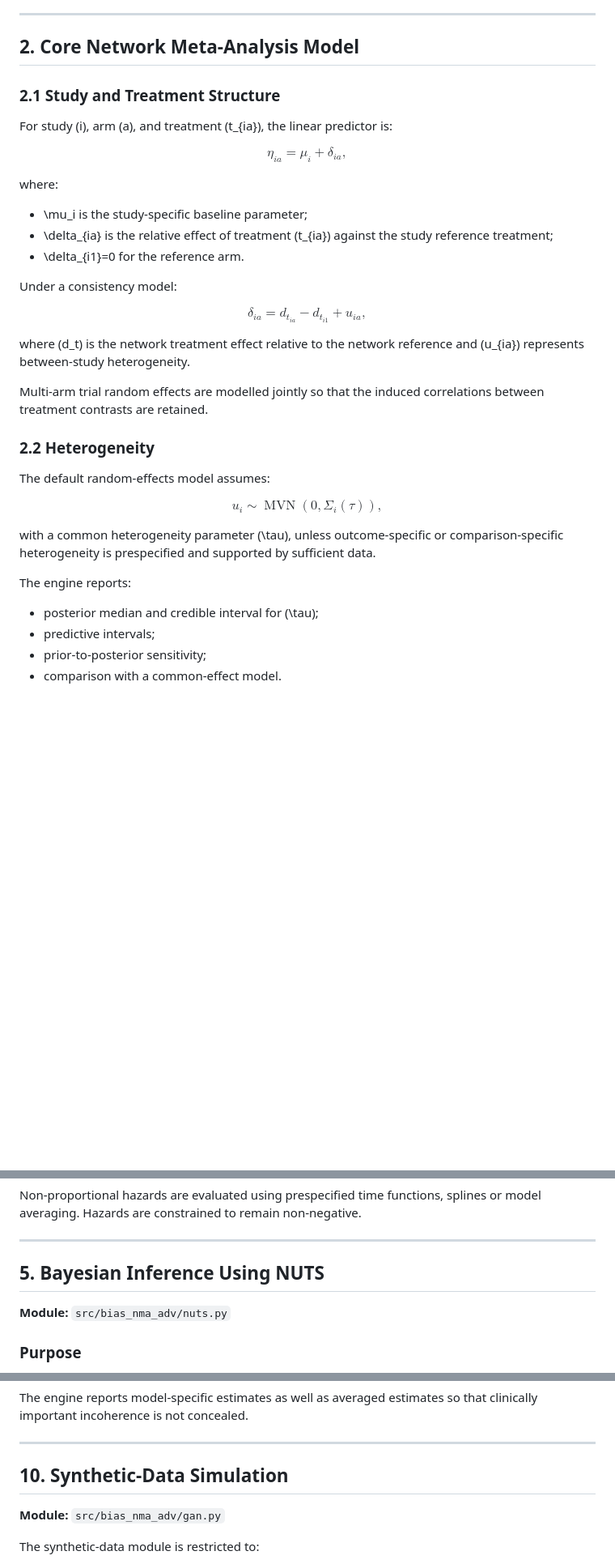
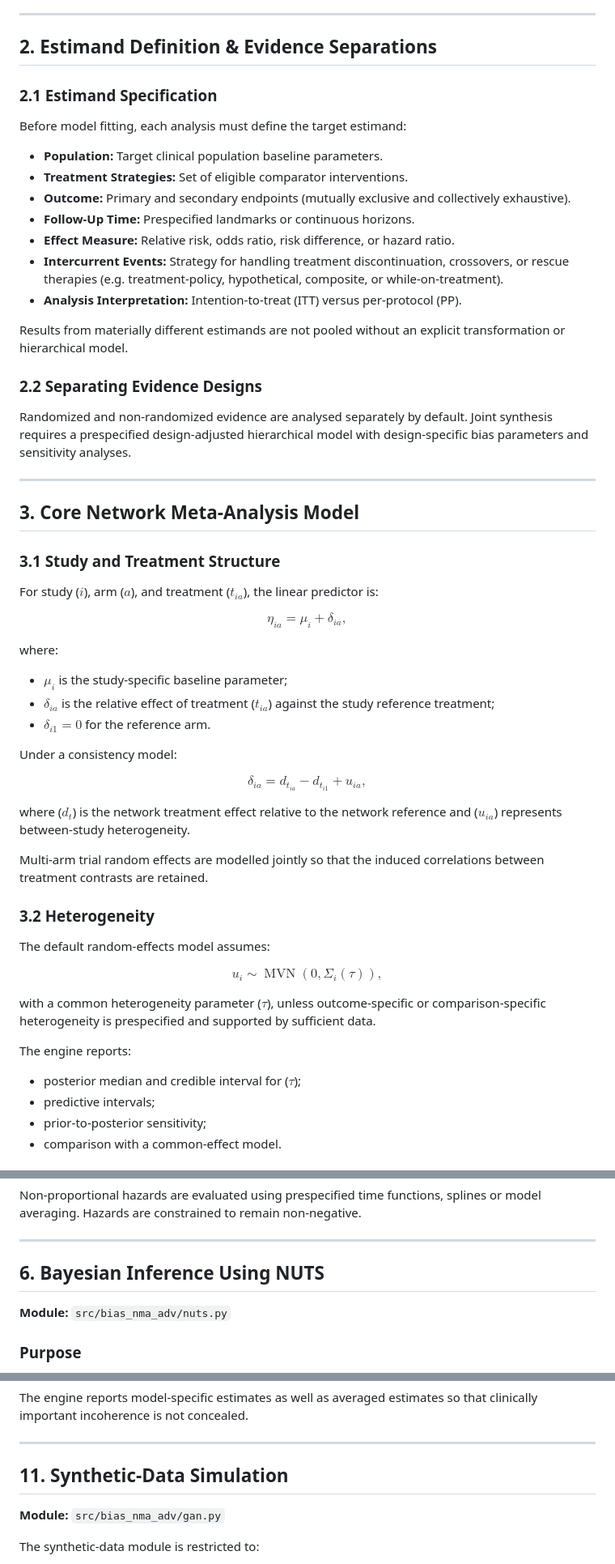
Before and after one commit to mahmood726-cyber/bias-adjusted-nma-adv, a Markdown page: docs/technical_specification.md, 3 parts joined by grey strips. Shown at 81% size. Drawn GitHub-style; blank space fills up the shorter version.

Commit message:
Add final verified ChatGPT-corrected Technical Specification with governance criteria

```diff
--- a/docs/technical_specification.md
+++ b/docs/technical_specification.md
@@ -15,11 +16,30 @@ All advanced modules are classified as:
 
 ---
 
-## 2. Core Network Meta-Analysis Model
+## 2. Estimand Definition & Evidence Separations
 
-### 2.1 Study and Treatment Structure
+### 2.1 Estimand Specification
+Before model fitting, each analysis must define the target estimand:
+*   **Population:** Target clinical population baseline parameters.
+*   **Treatment Strategies:** Set of eligible comparator interventions.
+*   **Outcome:** Primary and secondary endpoints (mutually exclusive and collectively exhaustive).
+*   **Follow-Up Time:** Prespecified landmarks or continuous horizons.
+*   **Effect Measure:** Relative risk, odds ratio, risk difference, or hazard ratio.
+*   **Intercurrent Events:** Strategy for handling treatment discontinuation, crossovers, or rescue therapies (e.g. treatment-policy, hypothetical, composite, or while-on-treatment).
+*   **Analysis Interpretation:** Intention-to-treat (ITT) versus per-protocol (PP).
 
-For study (i), arm (a), and treatment (t_{ia}), the linear predictor is:
+Results from materially different estimands are not pooled without an explicit transformation or hierarchical model.
+
+### 2.2 Separating Evidence Designs
+Randomized and non-randomized evidence are analysed separately by default. Joint synthesis requires a prespecified design-adjusted hierarchical model with design-specific bias parameters and sensitivity analyses.
+
+---
+
+## 3. Core Network Meta-Analysis Model
+
+### 3.1 Study and Treatment Structure
+
+For study ($i$), arm ($a$), and treatment ($t_{ia}$), the linear predictor is:
 
 $$
 \eta_{ia}=\mu_i+\delta_{ia},
@@ -27,9 +47,9 @@ $$
 
 where:
 
-* \mu_i is the study-specific baseline parameter;
-* \delta_{ia} is the relative effect of treatment (t_{ia}) against the study reference treatment;
-* \delta_{i1}=0 for the reference arm.
+* $\mu_i$ is the study-specific baseline parameter;
+* $\delta_{ia}$ is the relative effect of treatment ($t_{ia}$) against the study reference treatment;
+* $\delta_{i1}=0$ for the reference arm.
 
 Under a consistency model:
 
@@ -37,11 +57,11 @@ $$
 \delta_{ia}=d_{t_{ia}}-d_{t_{i1}}+u_{ia},
 $$
 
-where (d_t) is the network treatment effect relative to the network reference and (u_{ia}) represents between-study heterogeneity.
+where ($d_t$) is the network treatment effect relative to the network reference and ($u_{ia}$) represents between-study heterogeneity.
 
 Multi-arm trial random effects are modelled jointly so that the induced correlations between treatment contrasts are retained.
 
-### 2.2 Heterogeneity
+### 3.2 Heterogeneity
 
 The default random-effects model assumes:
 
@@ -49,11 +69,11 @@ $$
 u_i \sim \operatorname{MVN}(0,\Sigma_i(\tau)),
 $$
 
-with a common heterogeneity parameter (\tau), unless outcome-specific or comparison-specific heterogeneity is prespecified and supported by sufficient data.
+with a common heterogeneity parameter ($\tau$), unless outcome-specific or comparison-specific heterogeneity is prespecified and supported by sufficient data.
 
 The engine reports:
 
-* posterior median and credible interval for (\tau);
+* posterior median and credible interval for ($\tau$);
 * predictive intervals;
 * prior-to-posterior sensitivity;
 * comparison with a common-effect model.
@@ -139,7 +152,7 @@ Non-proportional hazards are evaluated using prespecified time functions, spline
 
 ---
 
-## 5. Bayesian Inference Using NUTS
+## 6. Bayesian Inference Using NUTS
 
 **Module:** `src/bias_nma_adv/nuts.py`
 
@@ -304,7 +320,7 @@ The engine reports model-specific estimates as well as averaged estimates so tha
 
 ---
 
-## 10. Synthetic-Data Simulation
+## 11. Synthetic-Data Simulation
 
 **Module:** `src/bias_nma_adv/gan.py`
 
```
Also changed, not shown: other parts of docs/technical_specification.md (+92 -34 lines).
